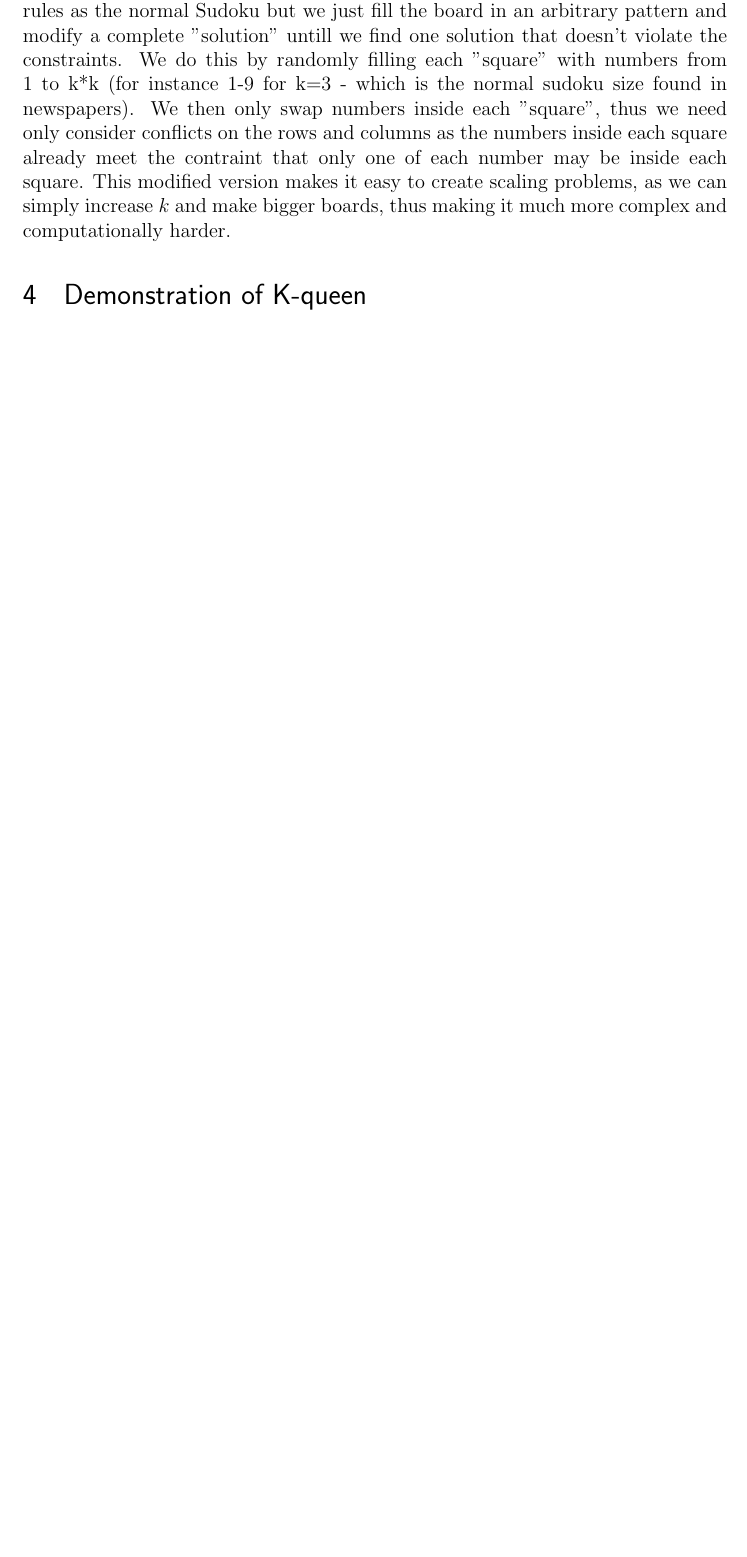
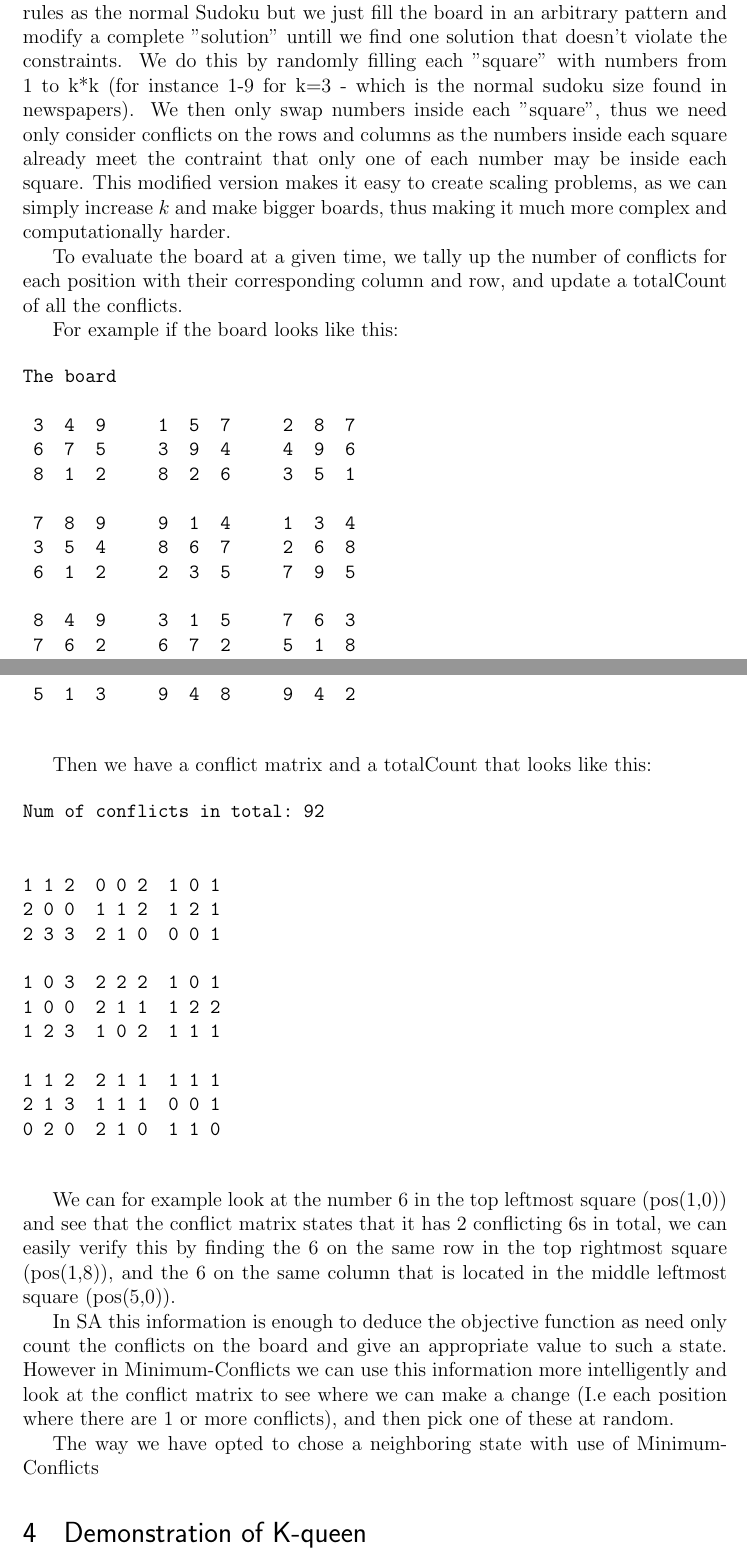
Before and after one commit to hdlam91/aiprog, a LaTeX document (report/aiprog2Report.tex): part of page 3 of 6 before the commit and two parts of pages 3 and 4 of 8 after it, the two joined at a grey line, cut so that both start at the same text, the shorter picture padded with empty space. Compiled offline with pdfLaTeX.

Commit message:
many additions

```diff
--- a/report/aiprog2Report.tex
+++ b/report/aiprog2Report.tex
@@ -73,6 +74,57 @@ Please refer to the delivered code.
 Our third puzzle is Sudoku, we have however modified the rules a bit because it makes it easier to implement and we feel that this modification fits the scheme of a scaling constraint satisfaction problem better.\\
 The difference between this and the normal Sudoku is the fact that the normal sudoku is usually a board of 3x3 numbered grids (with numbers ranging from and including 1 to and including 9), and the board is pre-filled with some numbers already, these numbers are not allowed to be changed whatsoever.\\
 Our modified version starts out with an empty board, follows the same basic rules as the normal Sudoku but we just fill the board in an arbitrary pattern and modify a complete "solution" untill we find one solution that doesn't violate the constraints. We do this by randomly filling each "square" with numbers from 1 to k*k (for instance 1-9 for k=3 - which is the normal sudoku size found in newspapers). We then only swap numbers inside each "square", thus we need only consider conflicts on the rows and columns as the numbers inside each square already meet the contraint that only one of each number may be inside each square. This modified version makes it easy to create scaling problems, as we can simply increase $k$ and make bigger boards, thus making it much more complex and  computationally harder.
+
+To evaluate the board at a given time, we tally up the number of conflicts for each position with their corresponding column and row, and update a totalCount of all the conflicts.
+
+For example if the board looks like this:
+
+\begin{verbatim}
+
+The board
+
+ 3  4  9     1  5  7     2  8  7
+ 6  7  5     3  9  4     4  9  6
+ 8  1  2     8  2  6     3  5  1
+
+ 7  8  9     9  1  4     1  3  4
+ 3  5  4     8  6  7     2  6  8
+ 6  1  2     2  3  5     7  9  5
+
+ 8  4  9     3  1  5     7  6  3
+ 7  6  2     6  7  2     5  1  8
+ 5  1  3     9  4  8     9  4  2
+
+\end{verbatim}
+
+Then we have a conflict matrix and a totalCount that looks like this:
+
+\begin{verbatim}
+
+Num of conflicts in total: 92
+
+
+1 1 2 	0 0 2 	1 0 1
+2 0 0 	1 1 2 	1 2 1
+2 3 3 	2 1 0 	0 0 1
+
+1 0 3 	2 2 2 	1 0 1
+1 0 0 	2 1 1 	1 2 2
+1 2 3 	1 0 2 	1 1 1
+
+1 1 2 	2 1 1 	1 1 1
+2 1 3 	1 1 1 	0 0 1
+0 2 0 	2 1 0 	1 1 0
+
+\end{verbatim}
+
+We can for example look at the number 6 in the top leftmost square (pos(1,0)) and see that the conflict matrix states that it has 2 conflicting 6s in total, we can easily verify this by finding the 6 on the same row in the top rightmost square (pos(1,8)), and the 6 on the same column that is located in the middle leftmost
+square (pos(5,0)).
+
+In SA this information is enough to deduce the objective function as need only count the conflicts on the board and give an appropriate value to such a state.
+However in Minimum-Conflicts we can use this information more intelligently and look at the conflict matrix to see where we can make a change (I.e each position where there are 1 or more conflicts), and then pick one of these at random.
+
+The way we have opted to chose a neighboring state with use of Minimum-Conflicts
 
 \section{Demonstration of K-queen}
 %Will be shown on Friday 25. October 2013.
```
Also changed, not shown: report/aiprog2Report.tex (11 more changed lines).
